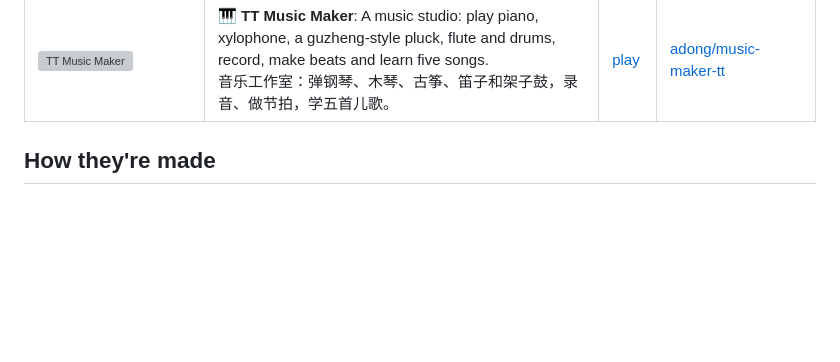
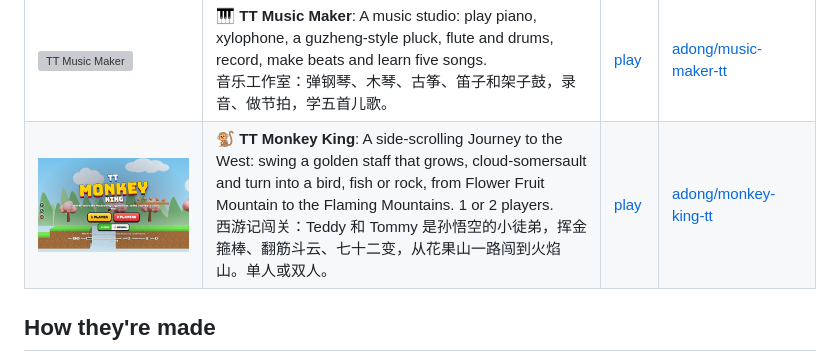
Before and after one commit to adong/games-for-teddy-tommy, a Markdown page: README.md, the part around the change. Drawn GitHub-style; pictures changed too: shots/monkey-king-tt.jpg (added); blank space fills up the shorter version; grey boxes are pictures that could not be loaded.

Commit message:
TT Monkey King is live: 西游记 side-scroller (66 games)

```diff
--- a/README.md
+++ b/README.md
@@ -75,6 +75,7 @@ Browser games starring two brothers: Teddy, with his boxing combos and basketbal
 | [<img src="shots/dragon-boat-tt.jpg" width="200" alt="TT Dragon Boat">](https://adong.github.io/dragon-boat-tt/) | 🚣 **TT Dragon Boat**: A Dragon Boat Festival race: drum and row in rhythm, dodge rocks, grab zongzi for speed and beat the other boats.<br>赛龙舟：端午节到了！跟着鼓声划船，绕开石头，吃粽子加速，看谁先到终点。 | [play](https://adong.github.io/dragon-boat-tt/) | [adong/dragon-boat-tt](https://github.com/adong/dragon-boat-tt) |
 | [<img src="shots/robot-coder-tt.jpg" width="200" alt="TT Robot Coder">](https://adong.github.io/robot-coder-tt/) | 🤖 **TT Robot Coder**: Program a little robot with picture blocks to reach the star: 40 puzzles, from one block for Tommy to loops and ifs for Teddy.<br>用图案指令给小机器人编程拿星星：40 关，从 Tommy 的一步小谜题到 Teddy 的循环和条件。 | [play](https://adong.github.io/robot-coder-tt/) | [adong/robot-coder-tt](https://github.com/adong/robot-coder-tt) |
 | [<img src="shots/music-maker-tt.jpg" width="200" alt="TT Music Maker">](https://adong.github.io/music-maker-tt/) | 🎹 **TT Music Maker**: A music studio: play piano, xylophone, a guzheng-style pluck, flute and drums, record, make beats and learn five songs.<br>音乐工作室：弹钢琴、木琴、古筝、笛子和架子鼓，录音、做节拍，学五首儿歌。 | [play](https://adong.github.io/music-maker-tt/) | [adong/music-maker-tt](https://github.com/adong/music-maker-tt) |
+| [<img src="shots/monkey-king-tt.jpg" width="200" alt="TT Monkey King">](https://adong.github.io/monkey-king-tt/) | 🐒 **TT Monkey King**: A side-scrolling Journey to the West: swing a golden staff that grows, cloud-somersault and turn into a bird, fish or rock, from Flower Fruit Mountain to the Flaming Mountains. 1 or 2 players.<br>西游记闯关：Teddy 和 Tommy 是孙悟空的小徒弟，挥金箍棒、翻筋斗云、七十二变，从花果山一路闯到火焰山。单人或双人。 | [play](https://adong.github.io/monkey-king-tt/) | [adong/monkey-king-tt](https://github.com/adong/monkey-king-tt) |
 
 ## How they're made
 
```
Also changed, not shown: 1 other file.
